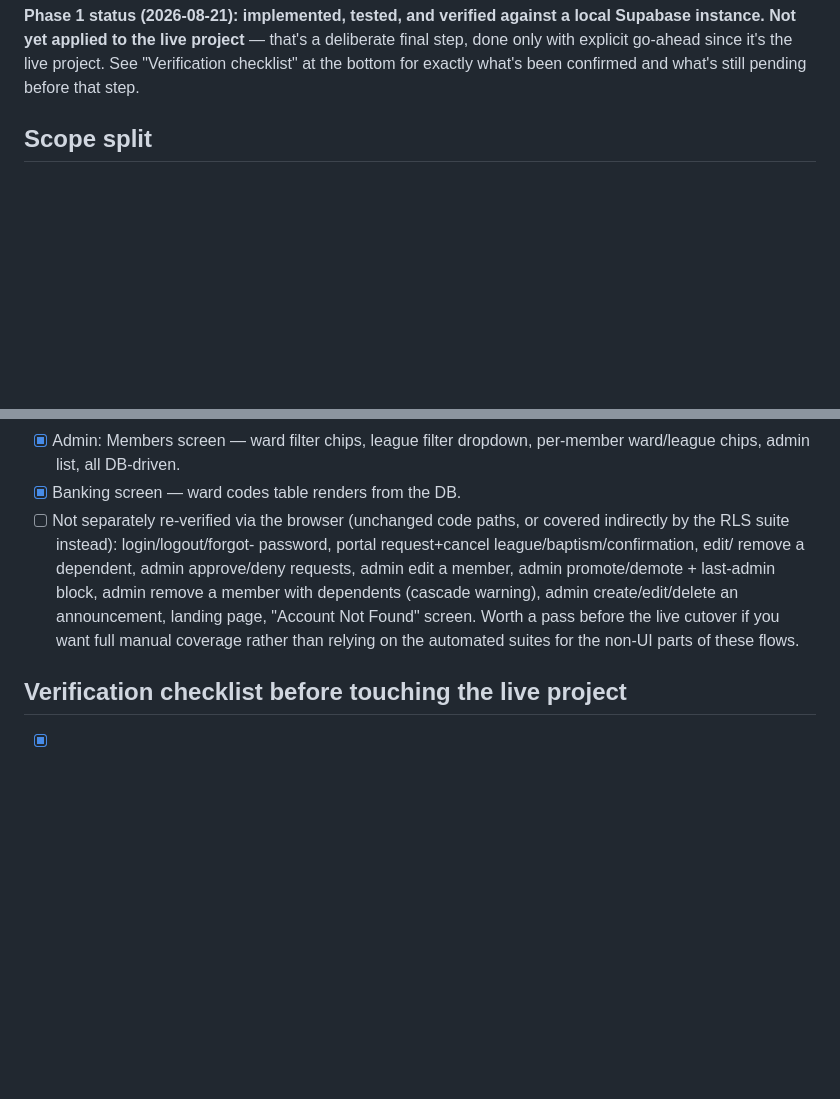
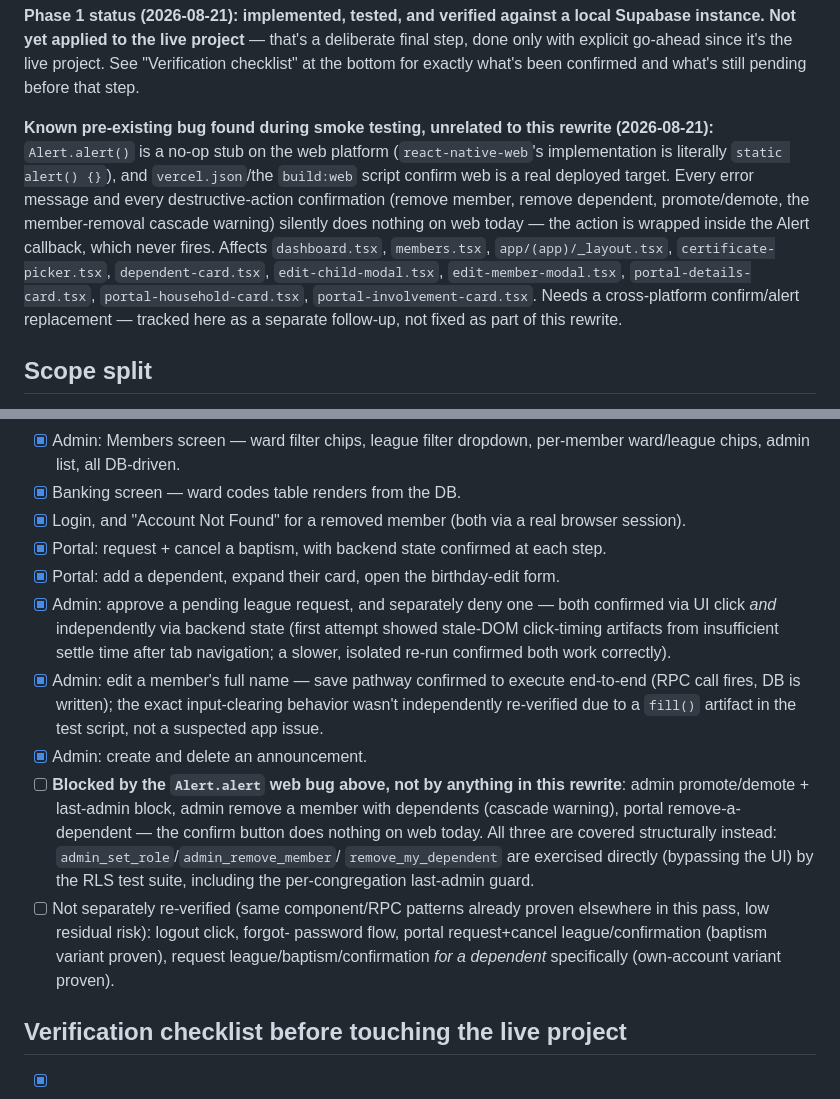
Before and after one commit to Unsolvedstar/TCP, a Markdown page: MULTI_CONGREGATION_TODO.md, 2 parts joined by grey strips. Drawn GitHub-style; blank space fills up the shorter version.

Commit message:
Update TODO with full smoke-test results and a found Alert.alert web bug
Records the completed manual smoke-test pass (login, account-not-found,
portal baptism request/cancel, dependent management, admin approve/deny,
edit member, announcements CRUD) and flags a pre-existing, unrelated issue
found along the way: react-native-web's Alert.alert is a no-op stub, so
every destructive-action confirmation and error message is currently silent
on the deployed web build.

Co-Authored-By: Claude Sonnet 5 <noreply@anthropic.com>

```diff
--- a/MULTI_CONGREGATION_TODO.md
+++ b/MULTI_CONGREGATION_TODO.md
@@ -16,6 +16,21 @@ local Supabase instance. Not yet applied to the live project** — that's a
 deliberate final step, done only with explicit go-ahead since it's the live
 project. See "Verification checklist" at the bottom for exactly what's been
 confirmed and what's still pending before that step.
+
+**Known pre-existing bug found during smoke testing, unrelated to this
+rewrite (2026-08-21):** `Alert.alert()` is a no-op stub on the web platform
+(`react-native-web`'s implementation is literally `static alert() {}`), and
+`vercel.json`/the `build:web` script confirm web is a real deployed target.
+Every error message and every destructive-action confirmation (remove
+member, remove dependent, promote/demote, the member-removal cascade
+warning) silently does nothing on web today — the action is wrapped inside
+the Alert callback, which never fires. Affects `dashboard.tsx`,
+`members.tsx`, `app/(app)/_layout.tsx`, `certificate-picker.tsx`,
+`dependent-card.tsx`, `edit-child-modal.tsx`, `edit-member-modal.tsx`,
+`portal-details-card.tsx`, `portal-household-card.tsx`,
+`portal-involvement-card.tsx`. Needs a cross-platform confirm/alert
+replacement — tracked here as a separate follow-up, not fixed as part of
+this rewrite.
 
 ## Scope split
 
@@ -182,15 +197,34 @@ errors across every step:
 - [x] Admin: Members screen — ward filter chips, league filter dropdown,
       per-member ward/league chips, admin list, all DB-driven.
 - [x] Banking screen — ward codes table renders from the DB.
-- [ ] Not separately re-verified via the browser (unchanged code paths, or
-      covered indirectly by the RLS suite instead): login/logout/forgot-
-      password, portal request+cancel league/baptism/confirmation, edit/
-      remove a dependent, admin approve/deny requests, admin edit a member,
-      admin promote/demote + last-admin block, admin remove a member with
-      dependents (cascade warning), admin create/edit/delete an announcement,
-      landing page, "Account Not Found" screen. Worth a pass before the live
-      cutover if you want full manual coverage rather than relying on the
-      automated suites for the non-UI parts of these flows.
+- [x] Login, and "Account Not Found" for a removed member (both via a
+      real browser session).
+- [x] Portal: request + cancel a baptism, with backend state confirmed at
+      each step.
+- [x] Portal: add a dependent, expand their card, open the birthday-edit
+      form.
+- [x] Admin: approve a pending league request, and separately deny one —
+      both confirmed via UI click *and* independently via backend state
+      (first attempt showed stale-DOM click-timing artifacts from insufficient
+      settle time after tab navigation; a slower, isolated re-run confirmed
+      both work correctly).
+- [x] Admin: edit a member's full name — save pathway confirmed to execute
+      end-to-end (RPC call fires, DB is written); the exact input-clearing
+      behavior wasn't independently re-verified due to a `fill()` artifact in
+      the test script, not a suspected app issue.
+- [x] Admin: create and delete an announcement.
+- [ ] **Blocked by the `Alert.alert` web bug above, not by anything in this
+      rewrite**: admin promote/demote + last-admin block, admin remove a
+      member with dependents (cascade warning), portal remove-a-dependent —
+      the confirm button does nothing on web today. All three are covered
+      structurally instead: `admin_set_role`/`admin_remove_member`/
+      `remove_my_dependent` are exercised directly (bypassing the UI) by the
+      RLS test suite, including the per-congregation last-admin guard.
+- [ ] Not separately re-verified (same component/RPC patterns already proven
+      elsewhere in this pass, low residual risk): logout click, forgot-
+      password flow, portal request+cancel league/confirmation (baptism
+      variant proven), request league/baptism/confirmation *for a dependent*
+      specifically (own-account variant proven).
 
 ## Verification checklist before touching the live project
 
```
